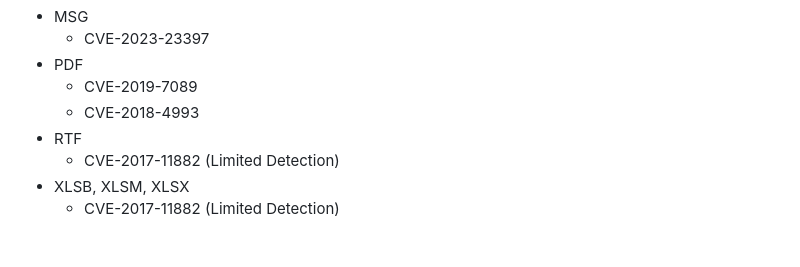
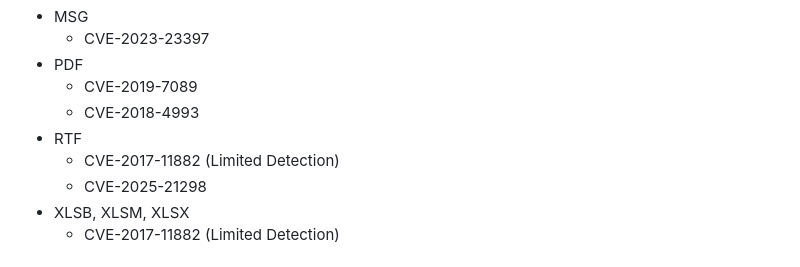
Before and after one commit to alecdhuse/Lantern-Shark, a Markdown page: README.md, the part around the change. Rendered like a GitHub page.

```diff
--- a/README.md
+++ b/README.md
@@ -45,6 +45,7 @@ Lantern Shark should be able to detect the following CVEs:
   - CVE-2018-4993
 - RTF
   - CVE-2017-11882 (Limited Detection)
+  - CVE-2025-21298
 - XLSB, XLSM, XLSX
   - CVE-2017-11882 (Limited Detection)
 
```
